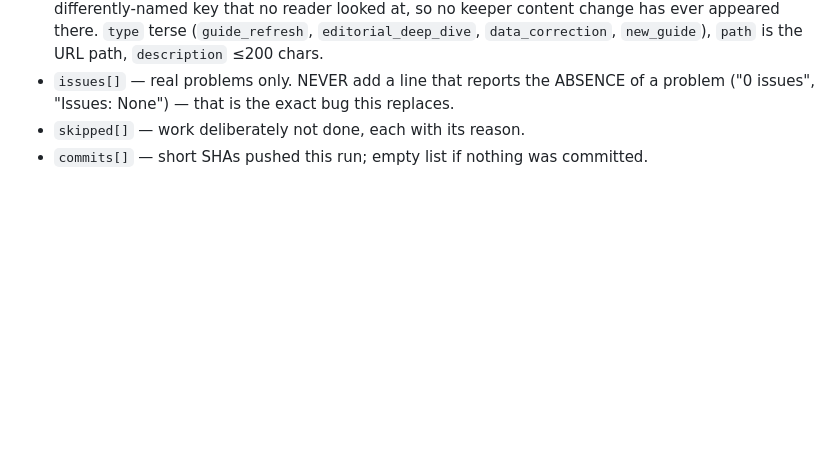
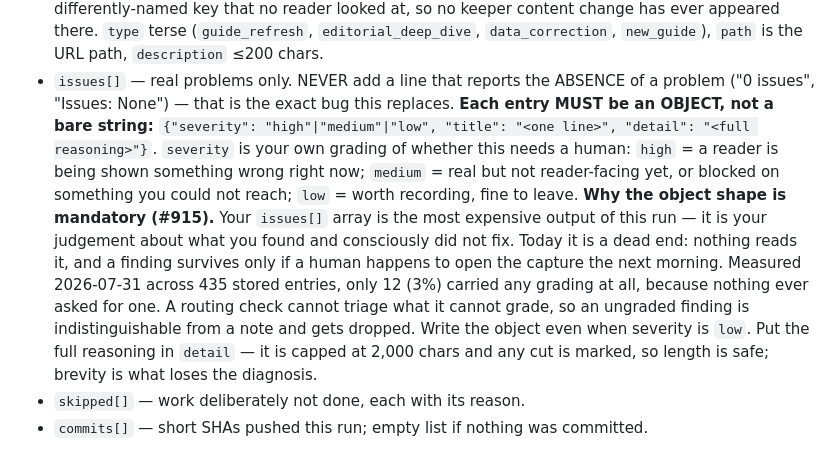
Before and after one commit to jakeatthekeyboard/sa-clinic-finder, a Markdown page: .claude/skills/site-keeper.md, the part around the change. Drawn GitHub-style; blank space fills up the shorter version.

Commit message:
site-keeper: issues[] entries must be graded objects, not bare strings (#915)
The keeper's issues[] array is the most expensive output of the overnight run — its
judgement about what it found and consciously did not fix — and today it is a dead end.
Nothing reads it. A finding survives only if a human happens to open the capture the next
morning, which is why #907, #909 and #910 were all hand-filed from captures on
consecutive mornings.

The fix #915 specifies is a routing check that fails when a finding graded medium or
higher goes untracked. That check cannot be built yet, and measuring why is the point of
this change: across 435 stored issues[] entries only 12 (3%) carry any grading at all,
because no keeper skill has ever asked for one. Building the router first would have
bound it to a field almost no producer writes — the orphaned-consumer class (#864), which
this pipeline has already filed four times under different numbers.

So the contract comes first. Each issues[] entry must now be an object:
  {"severity": "high"|"medium"|"low", "title": "<one line>", "detail": "<full reasoning>"}

severity is the keeper's own grading of whether a human is needed: high = a reader is
being shown something wrong right now; medium = real but not reader-facing yet, or blocked
on something unreachable; low = worth recording, fine to leave. The spec says to write the
object even when severity is low, because an ungraded finding is indistinguishable from a
note and gets dropped.

Committed to all four per-site copies, because cron-runner.sh resolves the per-site file
and #930 was exactly the bug where a contract landed in a file two of the four keepers
never read.

Revert: git revert <sha>.

Co-Authored-By: Claude Opus 5 <noreply@anthropic.com>

```diff
--- a/.claude/skills/site-keeper.md
+++ b/.claude/skills/site-keeper.md
@@ -155,6 +155,20 @@ Field notes:
   `data_correction`, `new_guide`), `path` is the URL path, `description` ≤200 chars.
 - `issues[]` — real problems only. NEVER add a line that reports the ABSENCE of a problem
   ("0 issues", "Issues: None") — that is the exact bug this replaces.
+  **Each entry MUST be an OBJECT, not a bare string:**
+  `{"severity": "high"|"medium"|"low", "title": "<one line>", "detail": "<full reasoning>"}`.
+  `severity` is your own grading of whether this needs a human: `high` = a reader is being
+  shown something wrong right now; `medium` = real but not reader-facing yet, or blocked on
+  something you could not reach; `low` = worth recording, fine to leave.
+  **Why the object shape is mandatory (#915).** Your `issues[]` array is the most expensive
+  output of this run — it is your judgement about what you found and consciously did not fix.
+  Today it is a dead end: nothing reads it, and a finding survives only if a human happens to
+  open the capture the next morning. Measured 2026-07-31 across 435 stored entries, only 12
+  (3%) carried any grading at all, because nothing ever asked for one. A routing check cannot
+  triage what it cannot grade, so an ungraded finding is indistinguishable from a note and
+  gets dropped. Write the object even when severity is `low`.
+  Put the full reasoning in `detail` — it is capped at 2,000 chars and any cut is marked, so
+  length is safe; brevity is what loses the diagnosis.
 - `skipped[]` — work deliberately not done, each with its reason.
 - `commits[]` — short SHAs pushed this run; empty list if nothing was committed.
 
```
